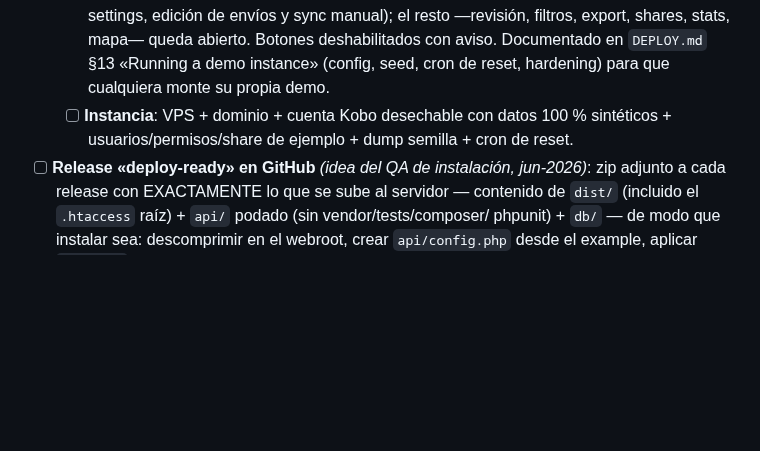
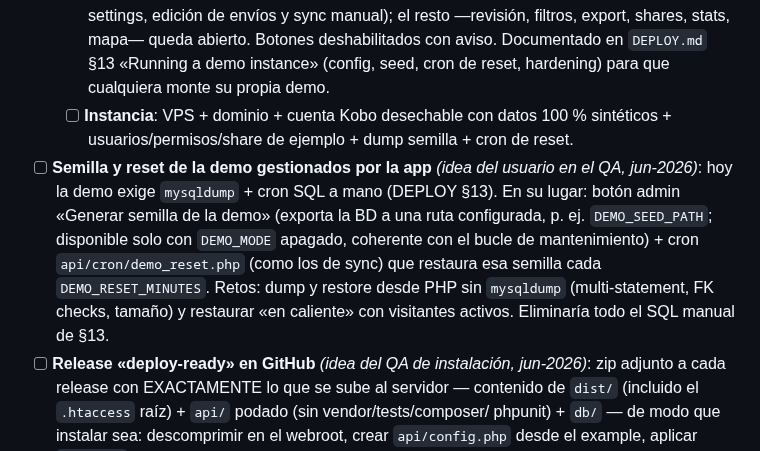
Before and after one commit to cubakumori/kobomanager, a Markdown page: ROADMAP.md, the part around the change. GitHub-like rendering; blank space fills up the shorter version.

```diff
--- a/ROADMAP.md
+++ b/ROADMAP.md
@@ -83,6 +83,14 @@ Quedan como ideas reabribles si aparece una necesidad real.
         reset, hardening) para que cualquiera monte su propia demo.
   - [ ] **Instancia**: VPS + dominio + cuenta Kobo desechable con datos 100 % sintéticos
         + usuarios/permisos/share de ejemplo + dump semilla + cron de reset.
+- [ ] **Semilla y reset de la demo gestionados por la app** *(idea del usuario en el QA,
+      jun-2026)*: hoy la demo exige `mysqldump` + cron SQL a mano (DEPLOY §13). En su
+      lugar: botón admin «Generar semilla de la demo» (exporta la BD a una ruta
+      configurada, p. ej. `DEMO_SEED_PATH`; disponible solo con `DEMO_MODE` apagado,
+      coherente con el bucle de mantenimiento) + cron `api/cron/demo_reset.php` (como
+      los de sync) que restaura esa semilla cada `DEMO_RESET_MINUTES`. Retos: dump y
+      restore desde PHP sin `mysqldump` (multi-statement, FK checks, tamaño) y restaurar
+      «en caliente» con visitantes activos. Eliminaría todo el SQL manual de §13.
 - [ ] **Release «deploy-ready» en GitHub** *(idea del QA de instalación, jun-2026)*: zip
       adjunto a cada release con EXACTAMENTE lo que se sube al servidor — contenido de
       `dist/` (incluido el `.htaccess` raíz) + `api/` podado (sin vendor/tests/composer/
```
Also changed, not shown: DEPLOY.md (+10 -5 lines).
